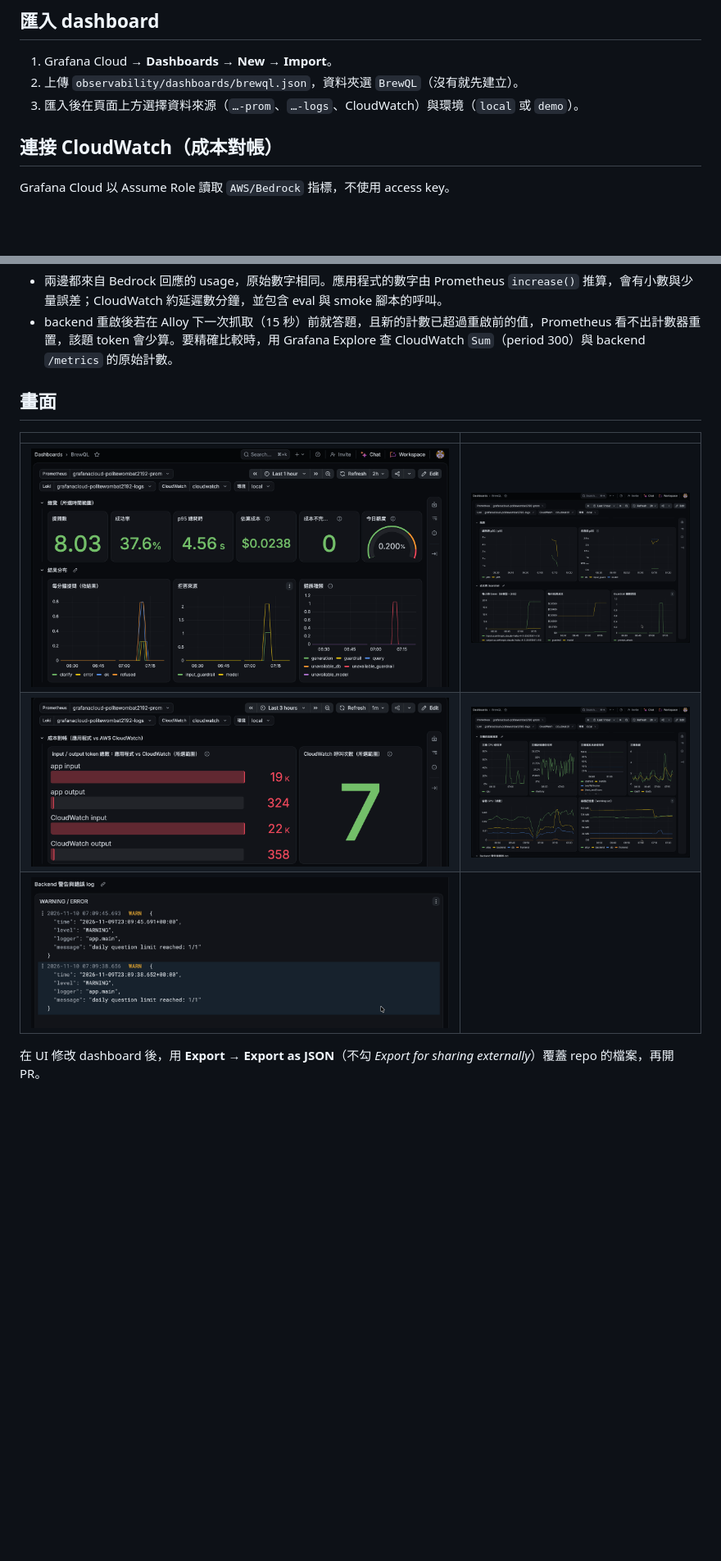
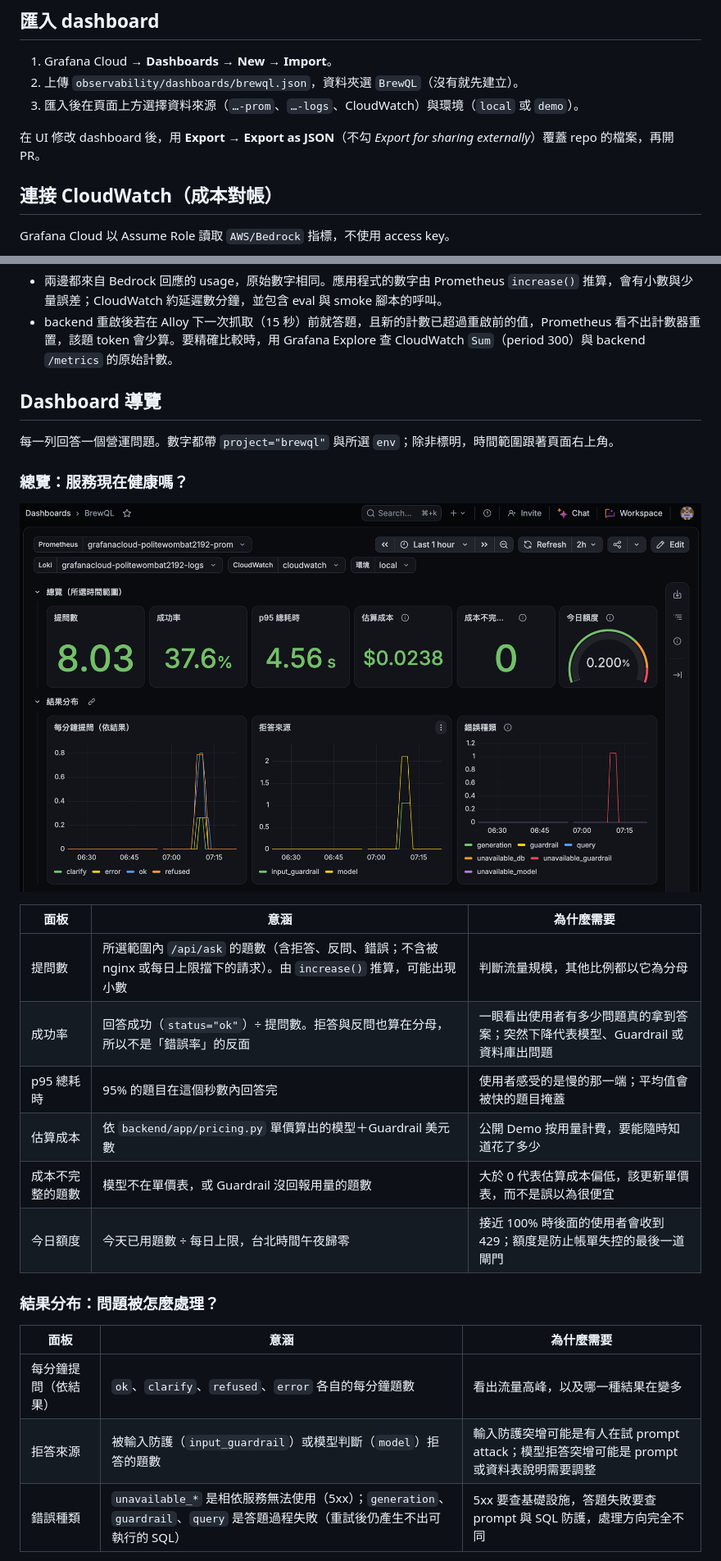
Before and after one commit to KK-Huang86/BrewQL, a Markdown page: observability/README.md, 2 parts joined by grey strips. Shown at 82% size. GitHub-like rendering; pictures changed too: docs/images/grafana-latency-cost.png, docs/images/grafana-resources.png; blank space fills up the shorter version.

Commit message:
docs: explain what each dashboard panel shows and why
Co-Authored-By: Claude Opus 5.5 <noreply@anthropic.com>

```diff
--- a/observability/README.md
+++ b/observability/README.md
@@ -23,6 +23,8 @@ observability/
 2. 上傳 `observability/dashboards/brewql.json`，資料夾選 `BrewQL`（沒有就先建立）。
 3. 匯入後在頁面上方選擇資料來源（`…-prom`、`…-logs`、CloudWatch）與環境（`local` 或 `demo`）。
 
+在 UI 修改 dashboard 後，用 **Export** → **Export as JSON**（不勾 *Export for sharing externally*）覆蓋 repo 的檔案，再開 PR。
+
 ## 連接 CloudWatch（成本對帳）
 
 Grafana Cloud 以 Assume Role 讀取 `AWS/Bedrock` 指標，不使用 access key。
@@ -36,12 +38,28 @@ Grafana Cloud 以 Assume Role 讀取 `AWS/Bedrock` 指標，不使用 access key
 - 兩邊都來自 Bedrock 回應的 usage，原始數字相同。應用程式的數字由 Prometheus `increase()` 推算，會有小數與少量誤差；CloudWatch 約延遲數分鐘，並包含 eval 與 smoke 腳本的呼叫。
 - backend 重啟後若在 Alloy 下一次抓取（15 秒）前就答題，且新的計數已超過重啟前的值，Prometheus 看不出計數器重置，該題 token 會少算。要精確比較時，用 Grafana Explore 查 CloudWatch `Sum`（period 300）與 backend `/metrics` 的原始計數。
 
-## 畫面
+## Dashboard 導覽
 
-| | |
-|---|---|
-| ![總覽與結果分布](../docs/images/grafana-overview.png) | ![耗時、成本與 Guardrail](../docs/images/grafana-latency-cost.png) |
-| ![成本對帳](../docs/images/grafana-reconciliation.png) | ![主機與容器資源](../docs/images/grafana-resources.png) |
-| ![Backend 警告與錯誤 log](../docs/images/grafana-logs.png) | |
+每一列回答一個營運問題。數字都帶 `project="brewql"` 與所選 `env`；除非標明，時間範圍跟著頁面右上角。
 
-在 UI 修改 dashboard 後，用 **Export** → **Export as JSON**（不勾 *Export for sharing externally*）覆蓋 repo 的檔案，再開 PR。
+### 總覽：服務現在健康嗎？
+
+![總覽與結果分布](../docs/images/grafana-overview.png)
+
+| 面板 | 意涵 | 為什麼需要 |
+|---|---|---|
+| 提問數 | 所選範圍內 `/api/ask` 的題數（含拒答、反問、錯誤；不含被 nginx 或每日上限擋下的請求）。由 `increase()` 推算，可能出現小數 | 判斷流量規模，其他比例都以它為分母 |
+| 成功率 | 回答成功（`status="ok"`）÷ 提問數。拒答與反問也算在分母，所以不是「錯誤率」的反面 | 一眼看出使用者有多少問題真的拿到答案；突然下降代表模型、Guardrail 或資料庫出問題 |
+| p95 總耗時 | 95% 的題目在這個秒數內回答完 | 使用者感受的是慢的那一端；平均值會被快的題目掩蓋 |
+| 估算成本 | 依 `backend/app/pricing.py` 單價算出的模型＋Guardrail 美元數 | 公開 Demo 按用量計費，要能隨時知道花了多少 |
+| 成本不完整的題數 | 模型不在單價表，或 Guardrail 沒回報用量的題數 | 大於 0 代表估算成本偏低，該更新單價表，而不是誤以為很便宜 |
+| 今日額度 | 今天已用題數 ÷ 每日上限，台北時間午夜歸零 | 接近 100% 時後面的使用者會收到 429；額度是防止帳單失控的最後一道閘門 |
+
+### 結果分布：問題被怎麼處理？
+
+| 面板 | 意涵 | 為什麼需要 |
+|---|---|---|
+| 每分鐘提問（依結果） | `ok`、`clarify`、`refused`、`error` 各自的每分鐘題數 | 看出流量高峰，以及哪一種結果在變多 |
+| 拒答來源 | 被輸入防護（`input_guardrail`）或模型判斷（`model`）拒答的題數 | 輸入防護突增可能是有人在試 prompt attack；模型拒答突增可能是 prompt 或資料表說明需要調整 |
+| 錯誤種類 | `unavailable_*` 是相依服務無法使用（5xx）；`generation`、`guardrail`、`query` 是答題過程失敗（重試後仍產生不出可執行的 SQL） | 5xx 要查基礎設施，答題失敗要查 prompt 與 SQL 防護，處理方向完全不同 |
+
```
Also changed, not shown: other parts of observability/README.md (+45 -0 lines), README.md (+1 -1 lines), docs/images/grafana-host-io.png (added).
